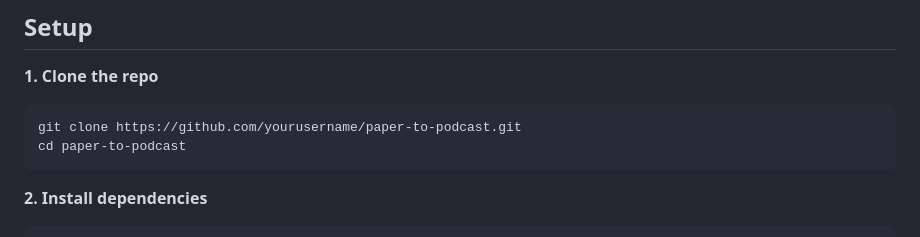
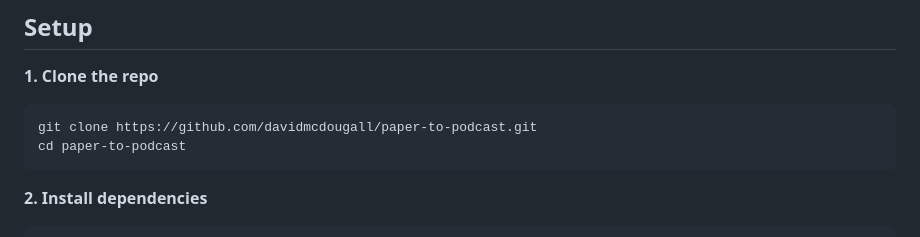
Before and after one commit to davidmcdougall/paper-to-podcast, a Markdown page: README.md, the part around the change. GitHub-like rendering.

````diff
--- a/README.md
+++ b/README.md
@@ -20,7 +20,7 @@ Claude reads the paper and writes a 700–1000 word spoken script — expert-lev
 **1. Clone the repo**
 
 ```bash
-git clone https://github.com/yourusername/paper-to-podcast.git
+git clone https://github.com/davidmcdougall/paper-to-podcast.git
 cd paper-to-podcast
 ```
 
````
